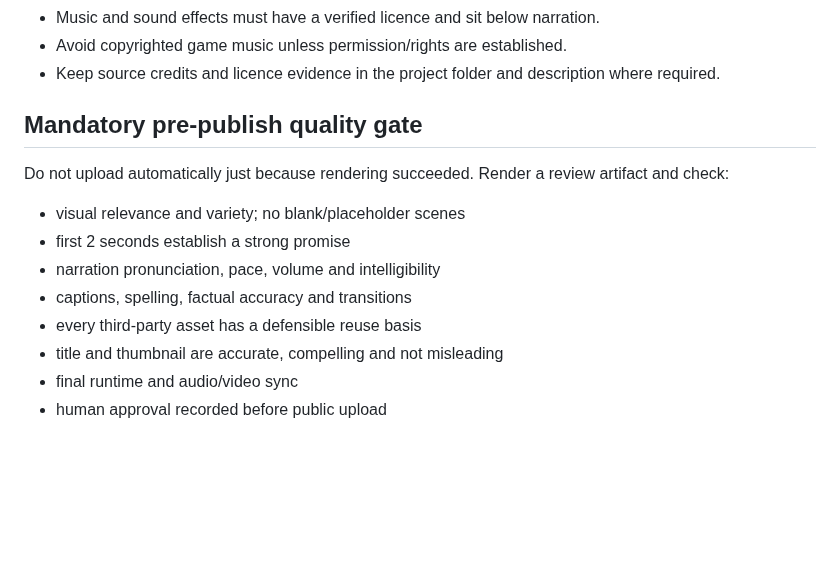
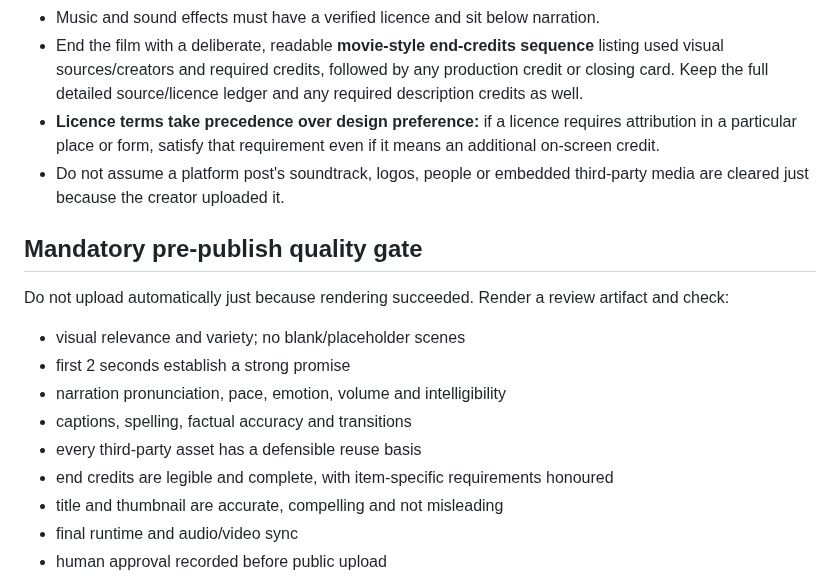
Before and after one commit to Astridrosexxx84/Astridrose-automation-, a Markdown page: SOURCING_FIRST_PRODUCTION_STANDARD.md, the part around one of its changes. Drawn GitHub-style; blank space fills up the shorter version.

```diff
--- a/SOURCING_FIRST_PRODUCTION_STANDARD.md
+++ b/SOURCING_FIRST_PRODUCTION_STANDARD.md
@@ -42,14 +45,16 @@ For an Ocarina of Time remake topic, do not imply Nintendo has confirmed a remak
 - Music and sound effects must have a verified licence and sit below narration.
-- Avoid copyrighted game music unless permission/rights are established.
-- Keep source credits and licence evidence in the project folder and description where required.
+- End the film with a deliberate, readable **movie-style end-credits sequence** listing used visual sources/creators and required credits, followed by any production credit or closing card. Keep the full detailed source/licence ledger and any required description credits as well.
+- **Licence terms take precedence over design preference:** if a licence requires attribution in a particular place or form, satisfy that requirement even if it means an additional on-screen credit.
+- Do not assume a platform post's soundtrack, logos, people or embedded third-party media are cleared just because the creator uploaded it.
 
 ## Mandatory pre-publish quality gate
 Do not upload automatically just because rendering succeeded. Render a review artifact and check:
 - visual relevance and variety; no blank/placeholder scenes
 - first 2 seconds establish a strong promise
-- narration pronunciation, pace, volume and intelligibility
+- narration pronunciation, pace, emotion, volume and intelligibility
 - captions, spelling, factual accuracy and transitions
 - every third-party asset has a defensible reuse basis
+- end credits are legible and complete, with item-specific requirements honoured
 - title and thumbnail are accurate, compelling and not misleading
 - final runtime and audio/video sync
 - human approval recorded before public upload
```
Also changed, not shown: other parts of SOURCING_FIRST_PRODUCTION_STANDARD.md (+15 -12 lines).
